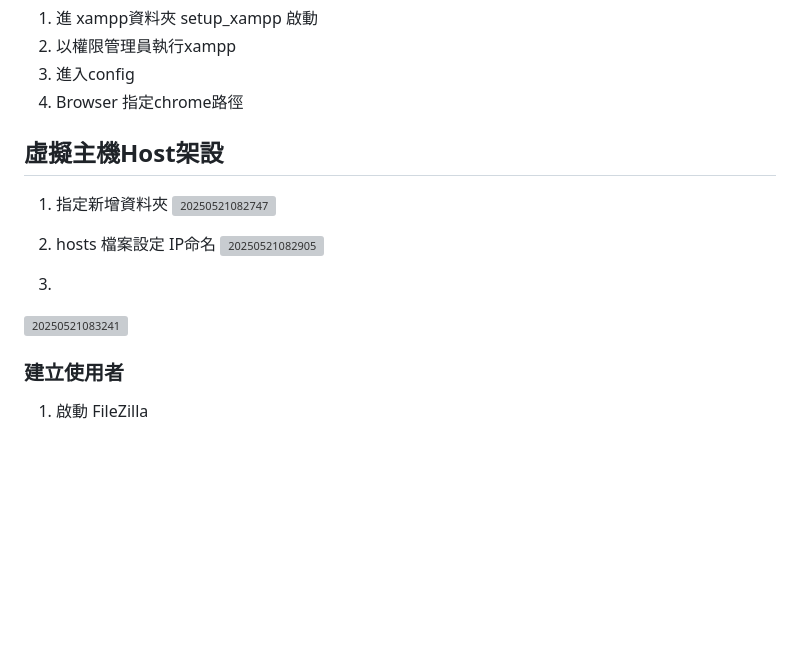
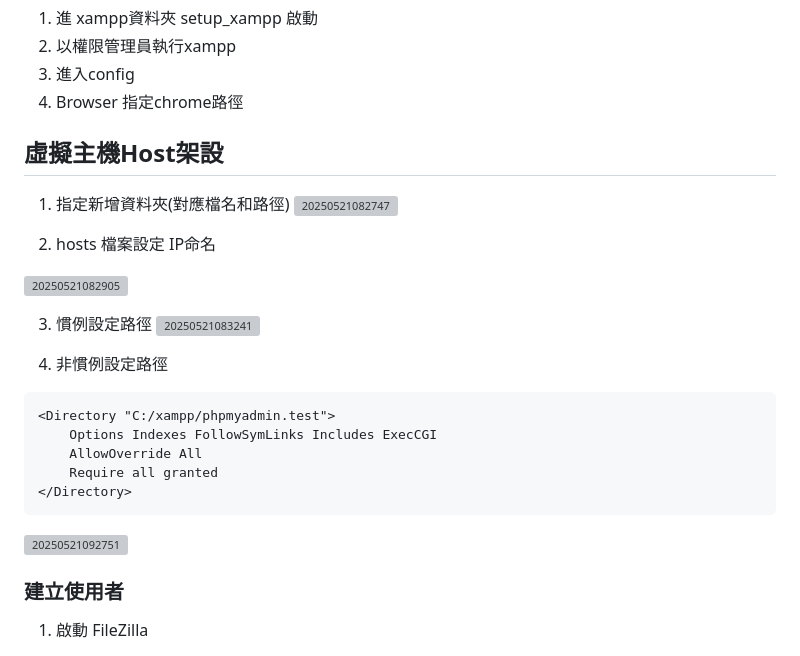
Before and after one commit to qkauia-guy/aiot114a, a Markdown page: note/20250520.md, the part around the change. Rendered like a GitHub page; blank space fills up the shorter version; grey boxes are pictures that could not be loaded.

Commit message:
update note

````diff
--- a/note/20250520.md
+++ b/note/20250520.md
@@ -138,16 +138,27 @@ BIOS（ Basic Input/Output System ），即基本**輸入輸出系統**，亦稱
 
  ## 虛擬主機Host架設
 
-1. 指定新增資料夾
+1. 指定新增資料夾(對應檔名和路徑)
  ![20250521082747](https://raw.githubusercontent.com/qkauia-guy/pic/main/20250521082747.png)
 
 2. hosts 檔案設定 IP命名
+
  ![20250521082905](https://raw.githubusercontent.com/qkauia-guy/pic/main/20250521082905.png)
 
-3.
+3. 慣例設定路徑
 ![20250521083241](https://raw.githubusercontent.com/qkauia-guy/pic/main/20250521083241.png)
 
+4. 非慣例設定路徑
 
+```
+<Directory "C:/xampp/phpmyadmin.test">
+	Options Indexes FollowSymLinks Includes ExecCGI
+	AllowOverride All
+	Require all granted
+</Directory>
+```
+
+![20250521092751](https://raw.githubusercontent.com/qkauia-guy/pic/main/20250521092751.png)
 
 ### 建立使用者
 
````
